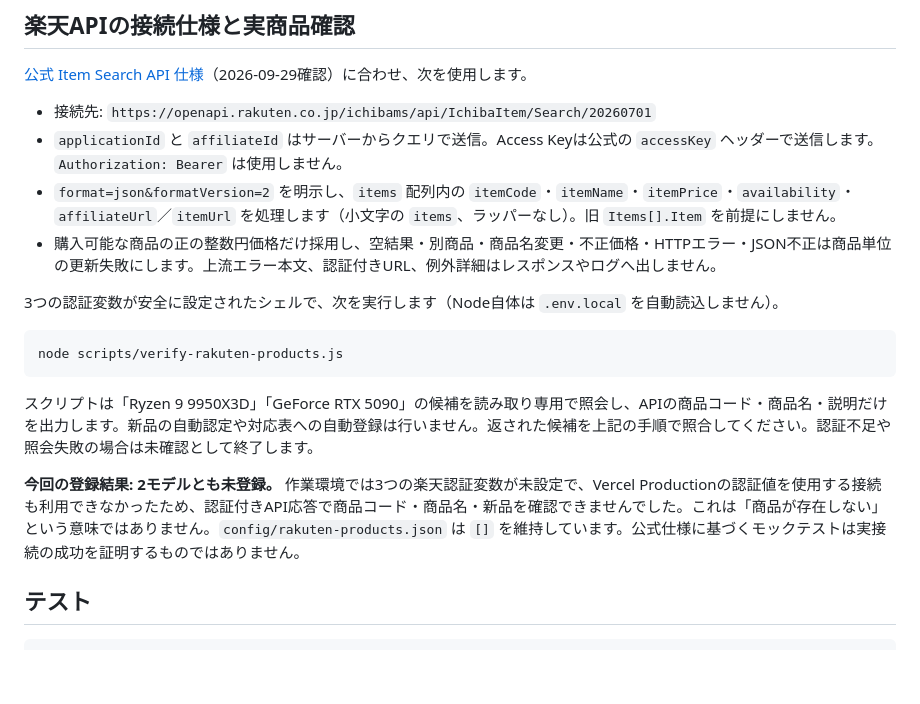
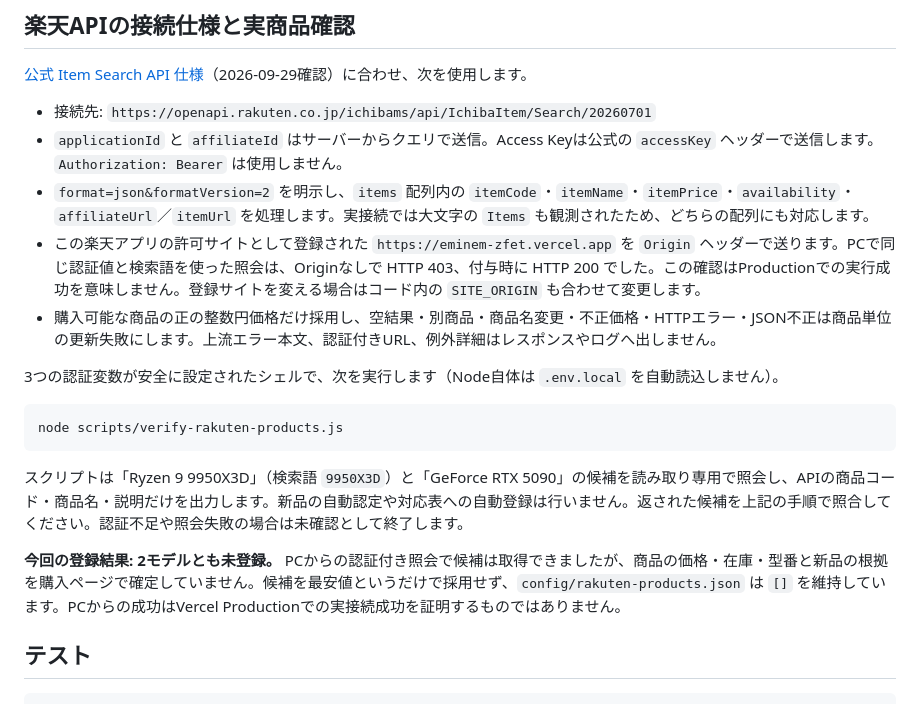
Before and after one commit to masa8239/eminem, a Markdown page: README.md, the part around the change. GitHub-like rendering; blank space fills up the shorter version.

Commit message:
fix: send registered Origin and accept observed Rakuten response

````diff
--- a/README.md
+++ b/README.md
@@ -44,7 +44,8 @@ Productionの環境変数はローカルやPreviewには自動で提供されま
 
 - 接続先: `https://openapi.rakuten.co.jp/ichibams/api/IchibaItem/Search/20260701`
 - `applicationId` と `affiliateId` はサーバーからクエリで送信。Access Keyは公式の `accessKey` ヘッダーで送信します。`Authorization: Bearer` は使用しません。
-- `format=json&formatVersion=2` を明示し、`items` 配列内の `itemCode`・`itemName`・`itemPrice`・`availability`・`affiliateUrl`／`itemUrl` を処理します（小文字の `items`、ラッパーなし）。旧 `Items[].Item` を前提にしません。
+- `format=json&formatVersion=2` を明示し、`items` 配列内の `itemCode`・`itemName`・`itemPrice`・`availability`・`affiliateUrl`／`itemUrl` を処理します。実接続では大文字の `Items` も観測されたため、どちらの配列にも対応します。
+- この楽天アプリの許可サイトとして登録された `https://eminem-zfet.vercel.app` を `Origin` ヘッダーで送ります。PCで同じ認証値と検索語を使った照会は、Originなしで HTTP 403、付与時に HTTP 200 でした。この確認はProductionでの実行成功を意味しません。登録サイトを変える場合はコード内の `SITE_ORIGIN` も合わせて変更します。
 - 購入可能な商品の正の整数円価格だけ採用し、空結果・別商品・商品名変更・不正価格・HTTPエラー・JSON不正は商品単位の更新失敗にします。上流エラー本文、認証付きURL、例外詳細はレスポンスやログへ出しません。
 
 3つの認証変数が安全に設定されたシェルで、次を実行します（Node自体は `.env.local` を自動読込しません）。
@@ -53,9 +54,9 @@ Productionの環境変数はローカルやPreviewには自動で提供されま
 node scripts/verify-rakuten-products.js
 ```
 
-スクリプトは「Ryzen 9 9950X3D」「GeForce RTX 5090」の候補を読み取り専用で照会し、APIの商品コード・商品名・説明だけを出力します。新品の自動認定や対応表への自動登録は行いません。返された候補を上記の手順で照合してください。認証不足や照会失敗の場合は未確認として終了します。
+スクリプトは「Ryzen 9 9950X3D」（検索語 `9950X3D`）と「GeForce RTX 5090」の候補を読み取り専用で照会し、APIの商品コード・商品名・説明だけを出力します。新品の自動認定や対応表への自動登録は行いません。返された候補を上記の手順で照合してください。認証不足や照会失敗の場合は未確認として終了します。
 
-**今回の登録結果: 2モデルとも未登録。** 作業環境では3つの楽天認証変数が未設定で、Vercel Productionの認証値を使用する接続も利用できなかったため、認証付きAPI応答で商品コード・商品名・新品を確認できませんでした。これは「商品が存在しない」という意味ではありません。`config/rakuten-products.json` は `[]` を維持しています。公式仕様に基づくモックテストは実接続の成功を証明するものではありません。
+**今回の登録結果: 2モデルとも未登録。** PCからの認証付き照会で候補は取得できましたが、商品の価格・在庫・型番と新品の根拠を購入ページで確定していません。候補を最安値というだけで採用せず、`config/rakuten-products.json` は `[]` を維持しています。PCからの成功はVercel Productionでの実接続成功を証明するものではありません。
 
 ## テスト
 
````
